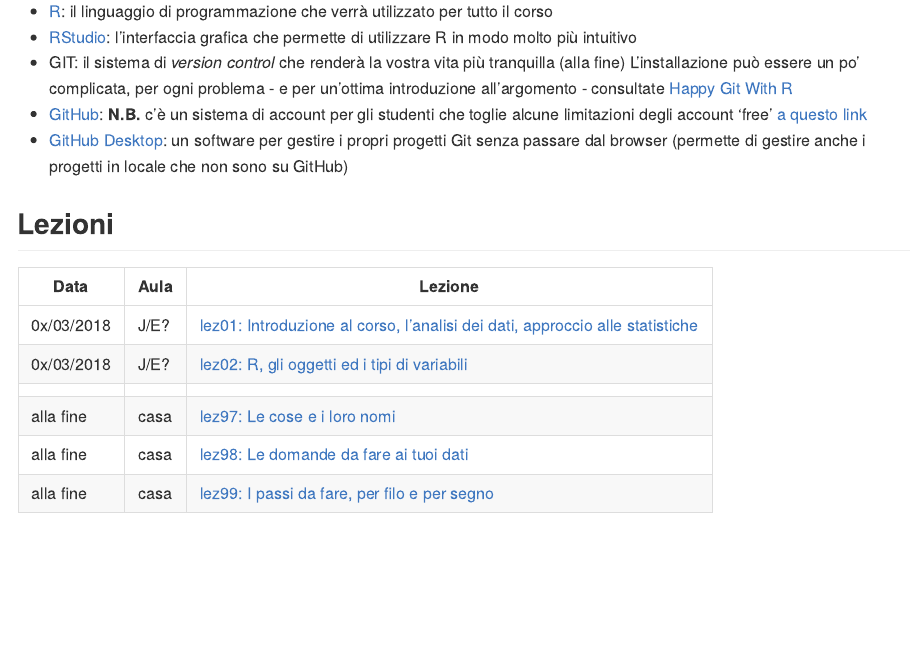
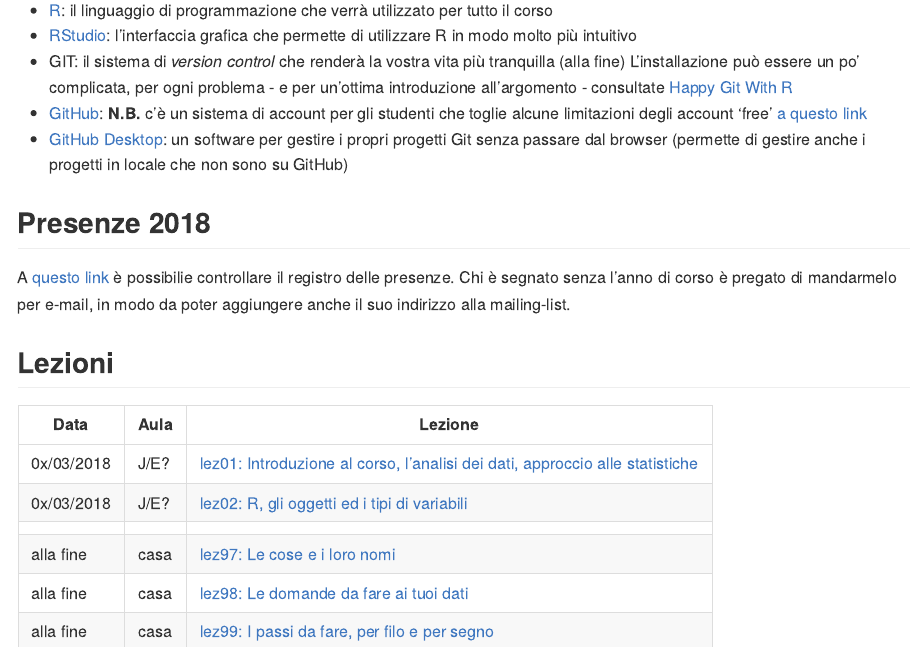
Before and after one commit to lazzerinigiada/CorsoStatisticaR, an R Markdown document (README.Rmd): the page in a window 1100 px wide, from 1490 px down before the commit and from 1510 px down after it, so that both start at the same text. Rendered offline with R 4.5, knitr and Pandoc, with nearby package versions.

Commit message:
Link presenze

```diff
--- a/README.Rmd
+++ b/README.Rmd
@@ -68,6 +68,10 @@ Non è *indispensabile* avere tutto installato per la prima lezione ma lo sarà
 * [GitHub](http://github.com/): **N.B.** c'è un sistema di account per gli studenti che toglie alcune limitazioni degli account 'free' [a questo link](https://education.github.com/pack)
 * [GitHub Desktop](https://desktop.github.com/): un software per gestire i propri progetti Git senza passare dal browser (permette di gestire anche i progetti in locale che non sono su GitHub)
 
+## Presenze 2018
+
+A [questo link](https://docs.google.com/spreadsheets/d/19U_JozMlFgE4YfD2kzcpR5lROR4U_wjfKJ3RsSGnqzk/edit?usp=sharing) è possibilie controllare il registro delle presenze. Chi è segnato senza l'anno di corso è pregato di mandarmelo per e-mail, in modo da poter aggiungere anche il suo indirizzo alla mailing-list.
+
 ## Lezioni
 
 
```
